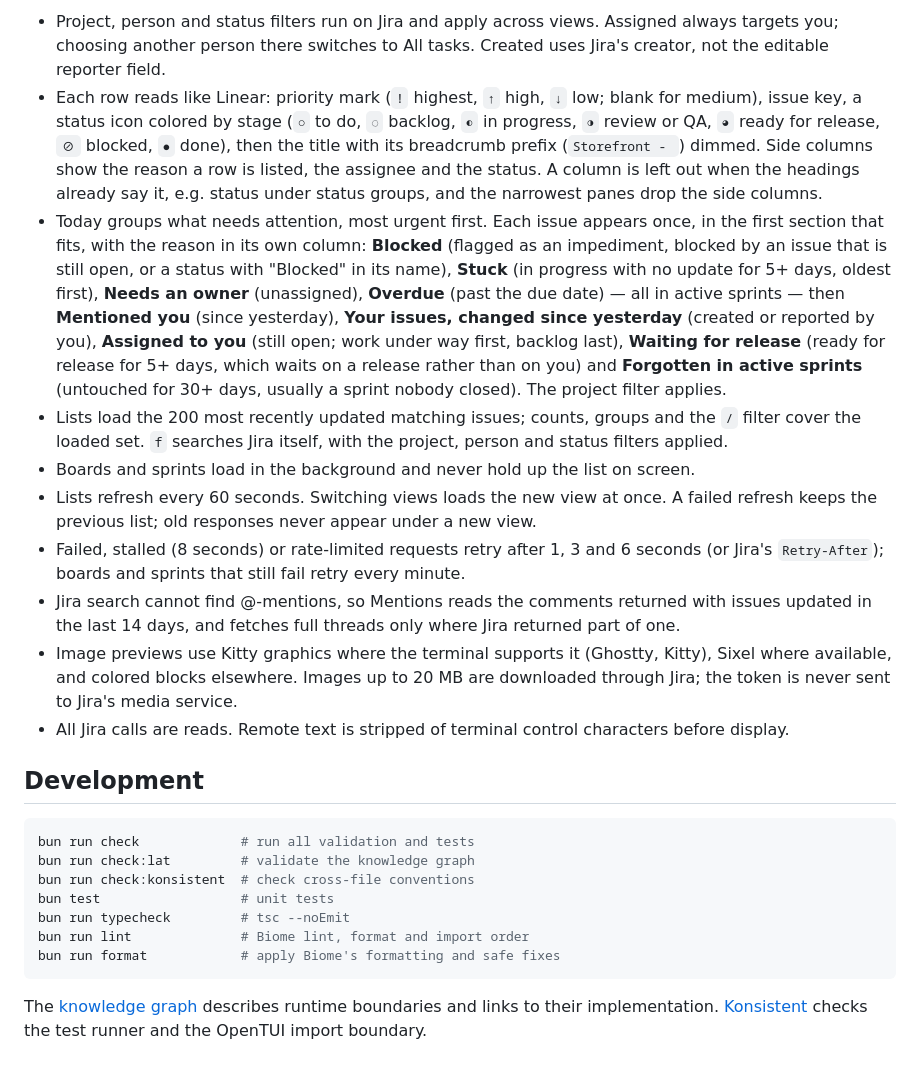
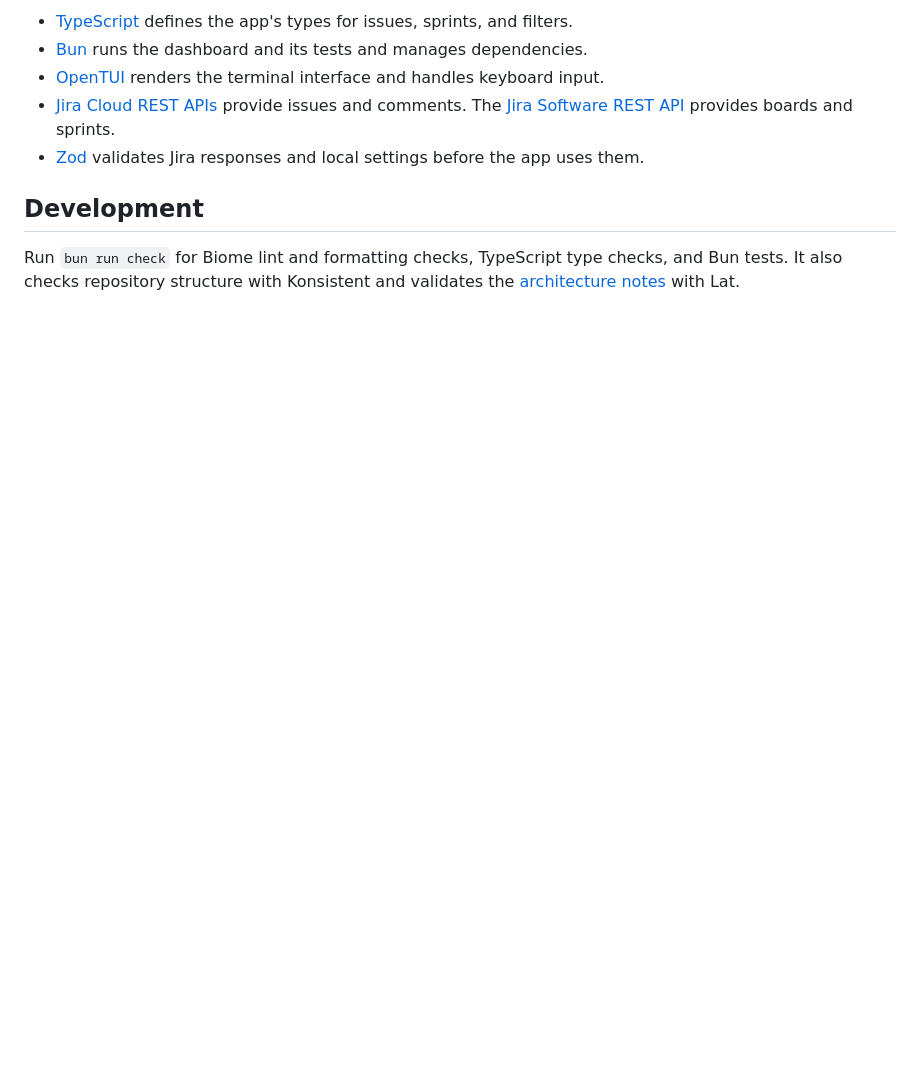
Before and after one commit to murabcd/productboard, a Markdown page: README.md, the part around one of its changes. Rendered like a GitHub page; blank space fills up the shorter version.

````diff
--- a/README.md
+++ b/README.md
@@ -57,57 +49,12 @@ run `jira --login` again when Jira says it was rejected. Your site, email and la
 
-- Project, person and status filters run on Jira and apply across views.
-  Assigned always targets you; choosing another person there switches to All
-  tasks. Created uses Jira's creator, not the editable reporter field.
-- Each row reads like Linear: priority mark (`!` highest, `↑` high, `↓` low;
-  blank for medium), issue key, a status icon colored by stage (`○` to do, `◌` backlog,
-  `◐` in progress, `◑` review or QA, `◕` ready for release, `⊘` blocked, `●`
-  done), then the title with its breadcrumb prefix (`Storefront - `) dimmed.
-  Side columns show the reason a row is listed, the assignee and the status.
-  A column is left out when the headings already say it, e.g. status under
-  status groups, and the narrowest panes drop the side columns.
-- Today groups what needs attention, most urgent first. Each issue appears once,
-  in the first section that fits, with the reason in its own column:
-  **Blocked** (flagged as an impediment, blocked by an issue that is still open,
-  or a status with "Blocked" in its name), **Stuck** (in progress with no update
-  for 5+ days, oldest first), **Needs an owner** (unassigned), **Overdue** (past
-  the due date) — all in active sprints — then **Mentioned you** (since
-  yesterday), **Your issues, changed since yesterday** (created or reported by
-  you), **Assigned to you** (still open; work under way first, backlog last),
-  **Waiting for release** (ready for release for 5+ days, which waits on a
-  release rather than on you) and **Forgotten in active sprints** (untouched
-  for 30+ days, usually a sprint nobody closed). The project filter applies.
-- Lists load the 200 most recently updated matching issues; counts, groups and
-  the `/` filter cover the loaded set. `f` searches Jira itself, with the
-  project, person and status filters applied.
-- Boards and sprints load in the background and never hold up the list on
-  screen.
-- Lists refresh every 60 seconds. Switching views loads the new view at once.
-  A failed refresh keeps the previous list; old responses never appear under a
-  new view.
-- Failed, stalled (8 seconds) or rate-limited requests retry after 1, 3 and 6
-  seconds (or Jira's `Retry-After`); boards and sprints that still fail retry every minute.
-- Jira search cannot find @-mentions, so Mentions reads the comments returned
-  with issues updated in the last 14 days, and fetches full threads only where
-  Jira returned part of one.
-- Image previews use Kitty graphics where the terminal supports it (Ghostty,
-  Kitty), Sixel where available, and colored blocks elsewhere. Images up to
-  20 MB are downloaded through Jira; the token is never sent to Jira's media
-  service.
-- All Jira calls are reads. Remote text is stripped of terminal control
-  characters before display.
+- [TypeScript](https://www.typescriptlang.org) defines the app's types for issues, sprints, and filters.
+- [Bun](https://bun.sh) runs the dashboard and its tests and manages dependencies.
+- [OpenTUI](https://github.com/sst/opentui) renders the terminal interface and handles keyboard input.
+- [Jira Cloud REST APIs](https://developer.atlassian.com/cloud/jira/platform/rest/v3/) provide issues and comments. The [Jira Software REST API](https://developer.atlassian.com/cloud/jira/software/rest/) provides boards and sprints.
+- [Zod](https://zod.dev) validates Jira responses and local settings before the app uses them.
 
 ## Development
 
-```sh
-bun run check             # run all validation and tests
-bun run check:lat         # validate the knowledge graph
-bun run check:konsistent  # check cross-file conventions
-bun test                  # unit tests
-bun run typecheck         # tsc --noEmit
-bun run lint              # Biome lint, format and import order
-bun run format            # apply Biome's formatting and safe fixes
-```
-
-The [knowledge graph](lat.md/lat.md) describes runtime boundaries and links to
-their implementation. [Konsistent](konsistent.json) checks the test runner and
-the OpenTUI import boundary.
+Run `bun run check` for Biome lint and formatting checks, TypeScript type
+checks, and Bun tests. It also checks repository structure with Konsistent
+and validates the [architecture notes](./lat.md/lat.md) with Lat.
````
Also changed, not shown: other parts of README.md (+37 -45 lines), preview/jira-sprint.png (added).
